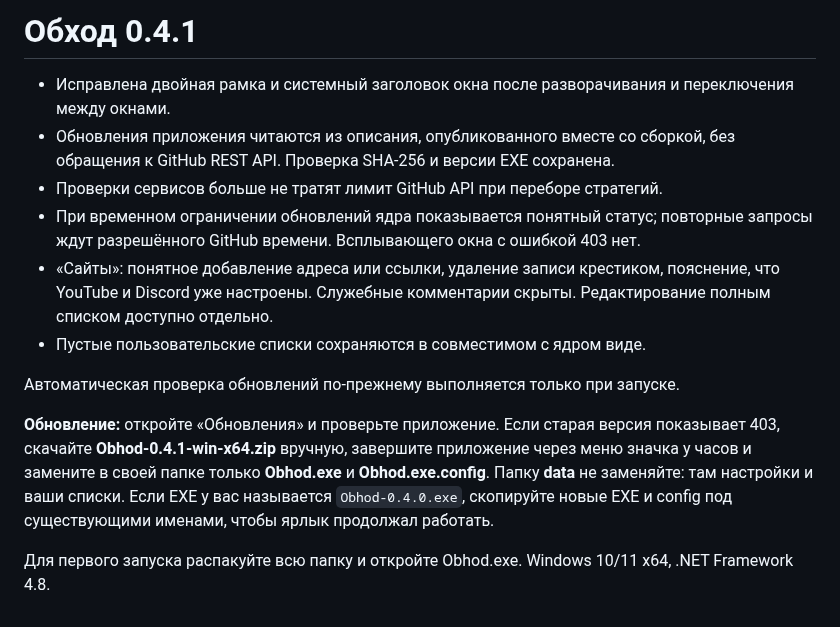
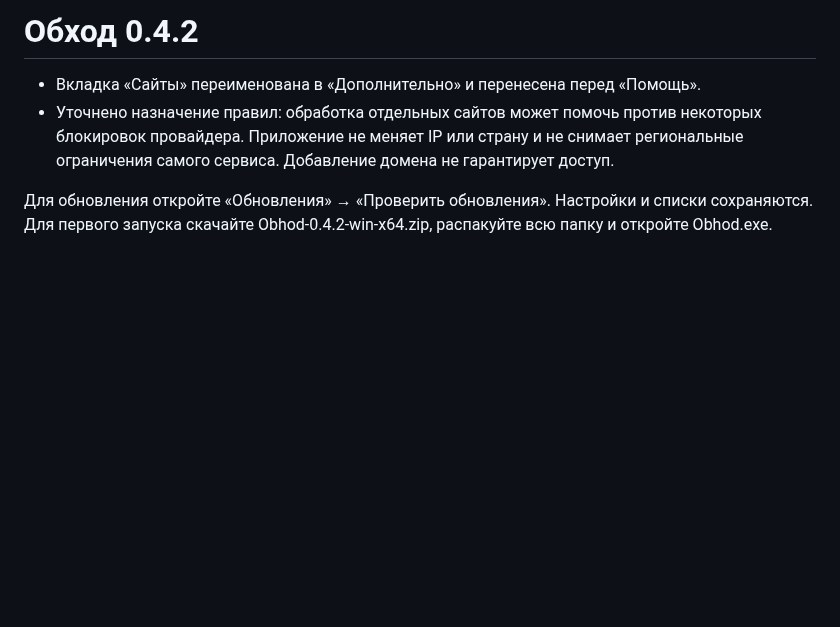
Before and after one commit to xxXdemidXxx/discord_obhod_app, a Markdown page: RELEASE-NOTES.md, the part around the change. Rendered like a GitHub page; blank space fills up the shorter version.

```diff
--- a/RELEASE-NOTES.md
+++ b/RELEASE-NOTES.md
@@ -1,14 +1,6 @@
-# Обход 0.4.1
+# Обход 0.4.2
 
-- Исправлена двойная рамка и системный заголовок окна после разворачивания и переключения между окнами.
-- Обновления приложения читаются из описания, опубликованного вместе со сборкой, без обращения к GitHub REST API. Проверка SHA-256 и версии EXE сохранена.
-- Проверки сервисов больше не тратят лимит GitHub API при переборе стратегий.
-- При временном ограничении обновлений ядра показывается понятный статус; повторные запросы ждут разрешённого GitHub времени. Всплывающего окна с ошибкой 403 нет.
-- «Сайты»: понятное добавление адреса или ссылки, удаление записи крестиком, пояснение, что YouTube и Discord уже настроены. Служебные комментарии скрыты. Редактирование полным списком доступно отдельно.
-- Пустые пользовательские списки сохраняются в совместимом с ядром виде.
+- Вкладка «Сайты» переименована в «Дополнительно» и перенесена перед «Помощь».
+- Уточнено назначение правил: обработка отдельных сайтов может помочь против некоторых блокировок провайдера. Приложение не меняет IP или страну и не снимает региональные ограничения самого сервиса. Добавление домена не гарантирует доступ.
 
-Автоматическая проверка обновлений по-прежнему выполняется только при запуске.
-
-**Обновление:** откройте «Обновления» и проверьте приложение. Если старая версия показывает 403, скачайте **Obhod-0.4.1-win-x64.zip** вручную, завершите приложение через меню значка у часов и замените в своей папке только **Obhod.exe** и **Obhod.exe.config**. Папку **data** не заменяйте: там настройки и ваши списки. Если EXE у вас называется `Obhod-0.4.0.exe`, скопируйте новые EXE и config под существующими именами, чтобы ярлык продолжал работать.
-
-Для первого запуска распакуйте всю папку и откройте Obhod.exe. Windows 10/11 x64, .NET Framework 4.8.
+Для обновления откройте «Обновления» → «Проверить обновления». Настройки и списки сохраняются. Для первого запуска скачайте Obhod-0.4.2-win-x64.zip, распакуйте всю папку и откройте Obhod.exe.
```
Also changed, not shown: README.md (+6 -6 lines), assets/screenshots/compact.png, assets/screenshots/connection.png, assets/screenshots/sites.png, 5 other files.
